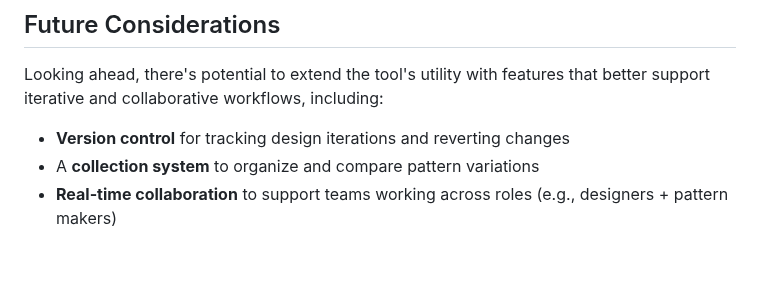
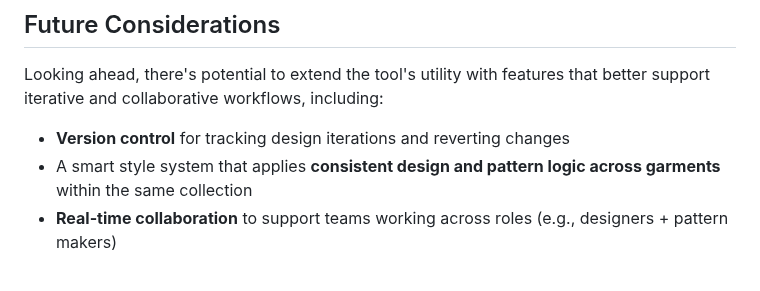
Before and after one commit to AllyYL/casestudy, a Markdown page: src/projects/bloom.md, the part around one of its changes. Drawn GitHub-style.

```diff
--- a/src/projects/bloom.md
+++ b/src/projects/bloom.md
@@ -220,7 +206,7 @@ Looking ahead, there's potential to extend the tool's utility with features that
 
 <ul>
     <li><strong>Version control</strong> for tracking design iterations and reverting changes
-	<li>A <strong>collection system</strong> to organize and compare pattern variations
+	<li>A smart style system that applies <strong>consistent design and pattern logic across garments</strong> within the same collection
 	<li><strong>Real-time collaboration</strong> to support teams working across roles (e.g., designers + pattern makers)
 </ul>
 <br>
```
Also changed, not shown: other parts of src/projects/bloom.md (+10 -24 lines).
